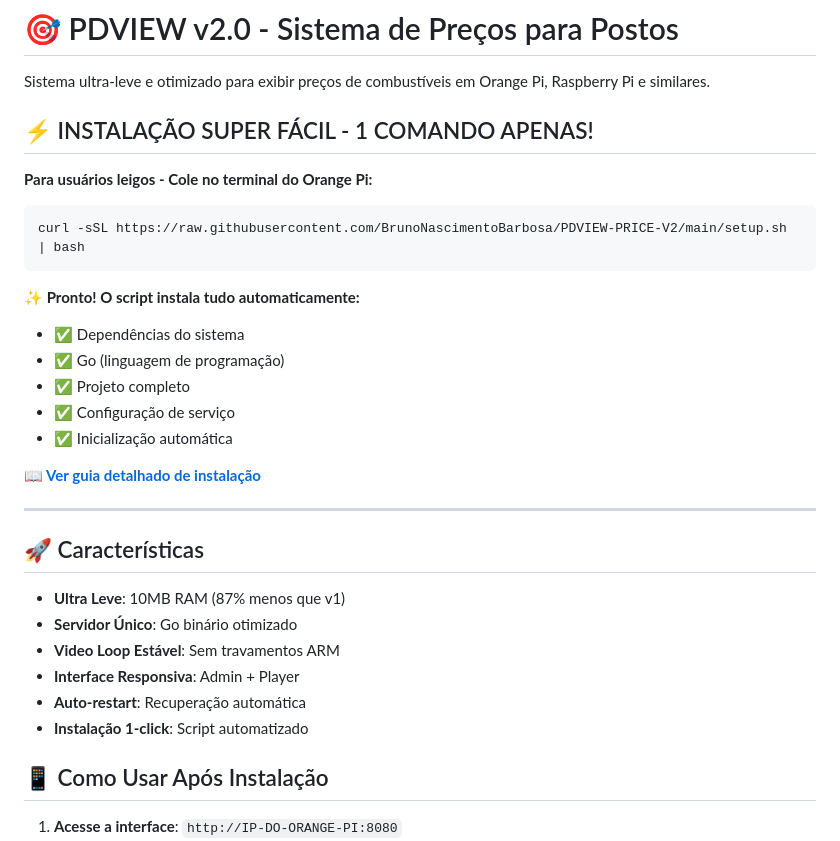
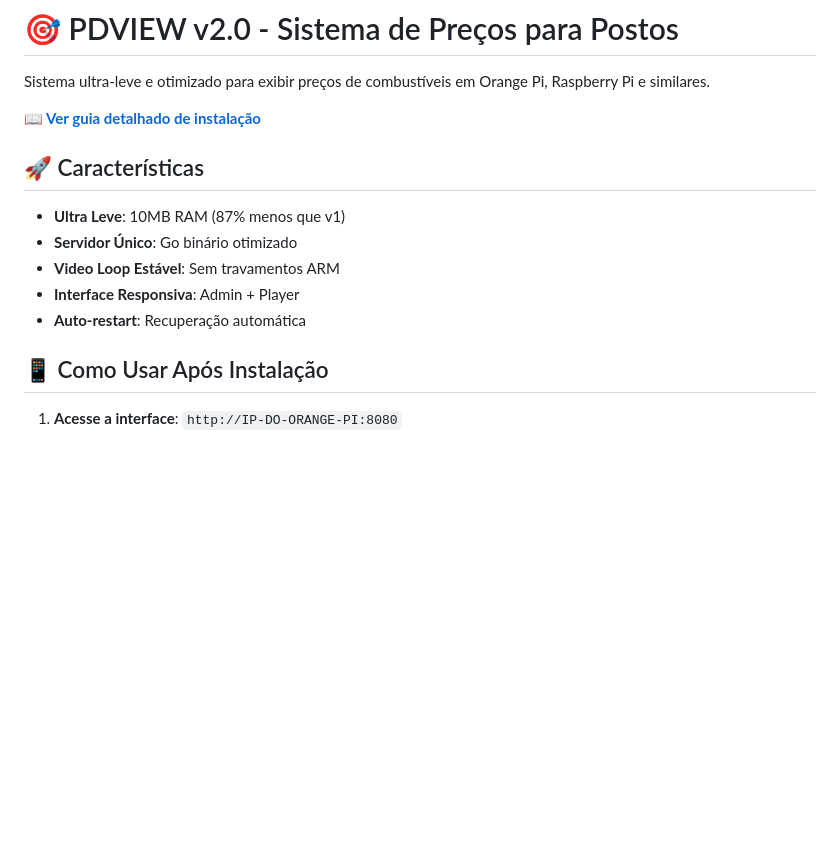
Before and after one commit to BrunoNascimentoBarbosa/PDVIEW-PRICE-V2, a Markdown page: README.md, the part around one of its changes. GitHub-like rendering; blank space fills up the shorter version.

````diff
--- a/README.md
+++ b/README.md
@@ -2,24 +2,7 @@
 
 Sistema ultra-leve e otimizado para exibir preços de combustíveis em Orange Pi, Raspberry Pi e similares.
 
-## ⚡ INSTALAÇÃO SUPER FÁCIL - 1 COMANDO APENAS!
-
-**Para usuários leigos - Cole no terminal do Orange Pi:**
-
-```bash
-curl -sSL https://raw.githubusercontent.com/BrunoNascimentoBarbosa/PDVIEW-PRICE-V2/main/setup.sh | bash
-```
-
-**✨ Pronto! O script instala tudo automaticamente:**
-- ✅ Dependências do sistema
-- ✅ Go (linguagem de programação)
-- ✅ Projeto completo
-- ✅ Configuração de serviço
-- ✅ Inicialização automática
-
 **📖 [Ver guia detalhado de instalação](INSTALACAO.md)**
-
----
 
 ## 🚀 Características
 
@@ -28,7 +11,6 @@ curl -sSL https://raw.githubusercontent.com/BrunoNascimentoBarbosa/PDVIEW-PRICE-
 - **Video Loop Estável**: Sem travamentos ARM
 - **Interface Responsiva**: Admin + Player
 - **Auto-restart**: Recuperação automática
-- **Instalação 1-click**: Script automatizado
 
 ## 📱 Como Usar Após Instalação
 
````
Also changed, not shown: other parts of README.md (+0 -35 lines), INSTALACAO.md (deleted, +0 -132 lines).
